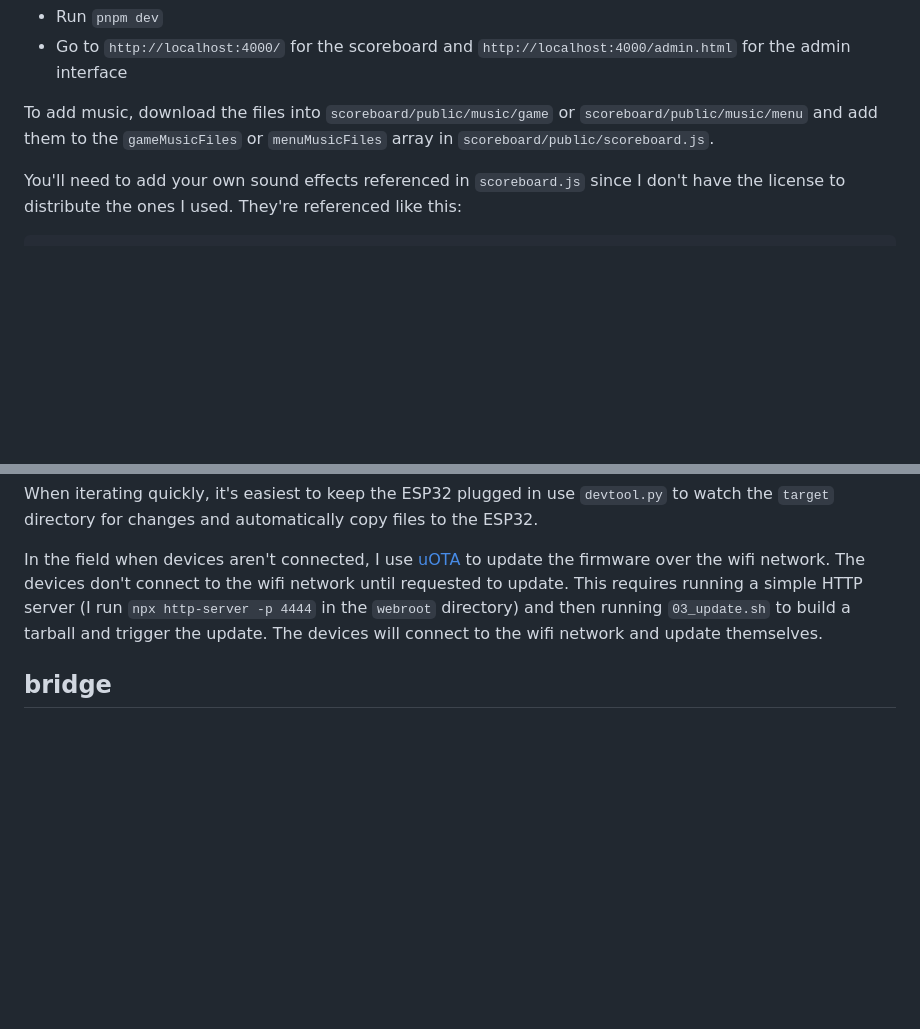
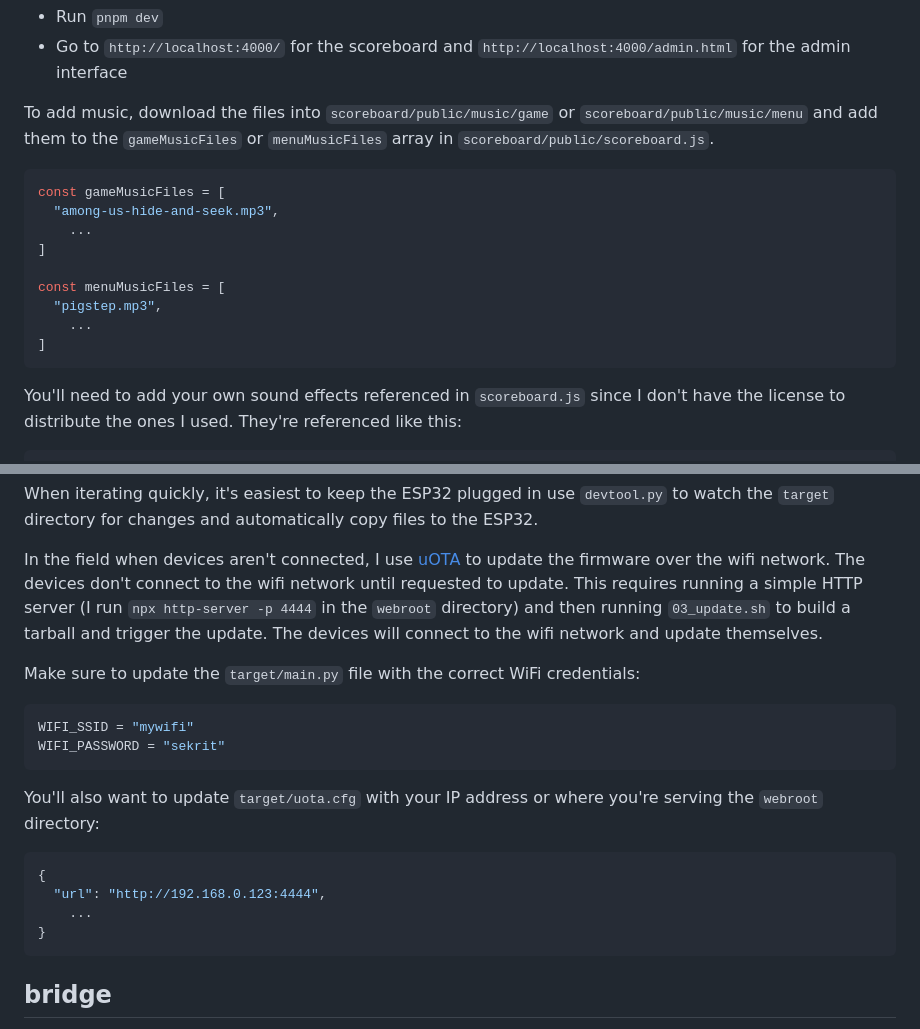
Before and after one commit to statico/imposter-attack-2024, a Markdown page: README.md, 2 parts joined by grey strips. GitHub-like rendering; blank space fills up the shorter version.

Commit message:
Add code change examples

````diff
--- a/README.md
+++ b/README.md
@@ -40,6 +40,18 @@ This is the scoreboard and game server. To run it:
 
 To add music, download the files into `scoreboard/public/music/game` or `scoreboard/public/music/menu` and add them to the `gameMusicFiles` or `menuMusicFiles` array in `scoreboard/public/scoreboard.js`.
 
+```js
+const gameMusicFiles = [
+  "among-us-hide-and-seek.mp3",
+	...
+]
+
+const menuMusicFiles = [
+  "pigstep.mp3",
+	...
+]
+```
+
 You'll need to add your own sound effects referenced in `scoreboard.js` since I don't have the license to distribute the ones I used. They're referenced like this:
 
 ```js
@@ -56,6 +68,22 @@ This is the code that runs on the ESP32 devices, which communicate with the brid
 When iterating quickly, it's easiest to keep the ESP32 plugged in use `devtool.py` to watch the `target` directory for changes and automatically copy files to the ESP32.
 
 In the field when devices aren't connected, I use [uOTA](https://github.com/mkomon/uota) to update the firmware over the wifi network. The devices don't connect to the wifi network until requested to update. This requires running a simple HTTP server (I run `npx http-server -p 4444` in the `webroot` directory) and then running `03_update.sh` to build a tarball and trigger the update. The devices will connect to the wifi network and update themselves.
+
+Make sure to update the `target/main.py` file with the correct WiFi credentials:
+
+```python
+WIFI_SSID = "mywifi"
+WIFI_PASSWORD = "sekrit"
+```
+
+You'll also want to update `target/uota.cfg` with your IP address or where you're serving the `webroot` directory:
+
+```json
+{
+  "url": "http://192.168.0.123:4444",
+	...
+}
+```
 
 ## bridge
 
````
